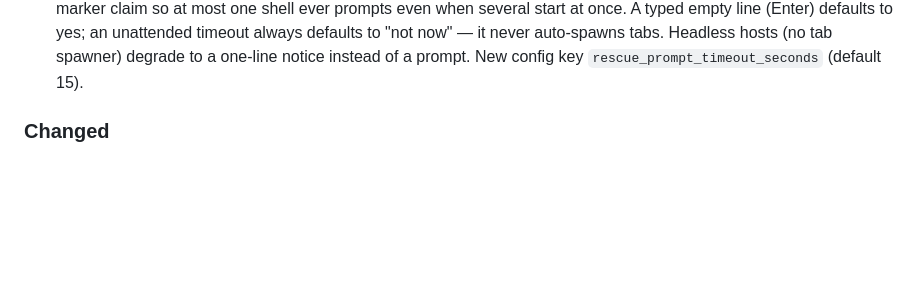
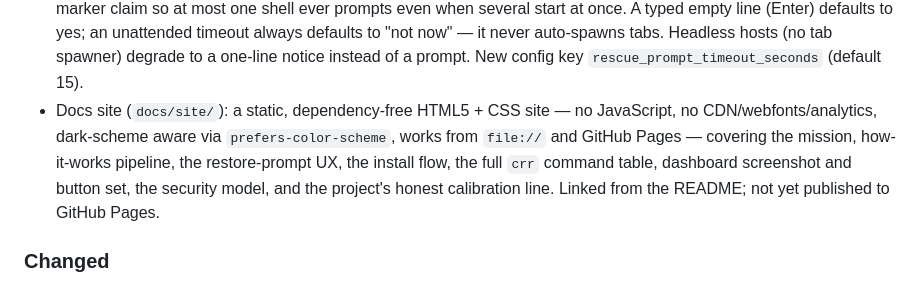
Before and after one commit to InfiniteInsight/Claude-Remote-Rescue, a Markdown page: CHANGELOG.md, the part around the change. Drawn GitHub-style; blank space fills up the shorter version.

```diff
--- a/CHANGELOG.md
+++ b/CHANGELOG.md
@@ -95,6 +95,13 @@ No tag or release has been cut yet. This section describes everything on
   auto-spawns tabs. Headless hosts (no tab spawner) degrade to a one-line
   notice instead of a prompt. New config key
   `rescue_prompt_timeout_seconds` (default 15).
+- Docs site (`docs/site/`): a static, dependency-free HTML5 + CSS site —
+  no JavaScript, no CDN/webfonts/analytics, dark-scheme aware via
+  `prefers-color-scheme`, works from `file://` and GitHub Pages —
+  covering the mission, how-it-works pipeline, the restore-prompt UX, the
+  install flow, the full `crr` command table, dashboard screenshot and
+  button set, the security model, and the project's honest calibration
+  line. Linked from the README; not yet published to GitHub Pages.
 
 ### Changed
 
```
Also changed, not shown: README.md (+4 -0 lines), ROADMAP.md (+6 -1 lines), docs/site/dashboard.png (added), 3 other files.
